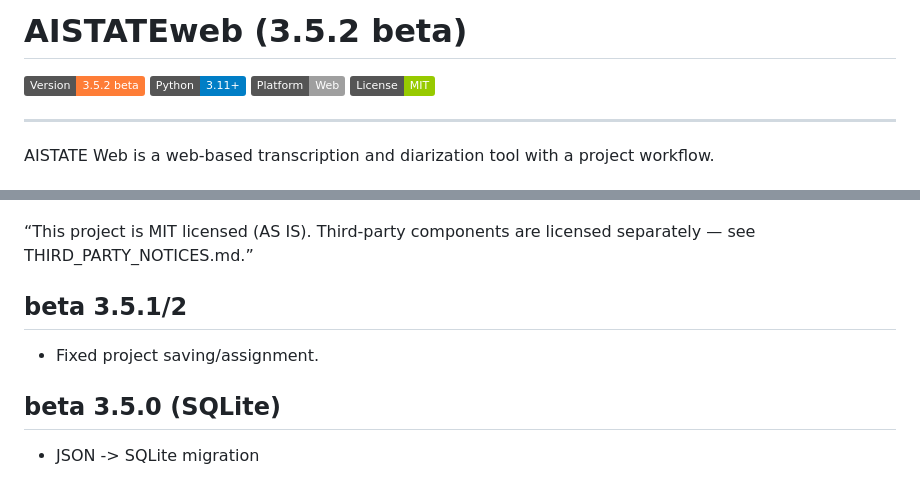
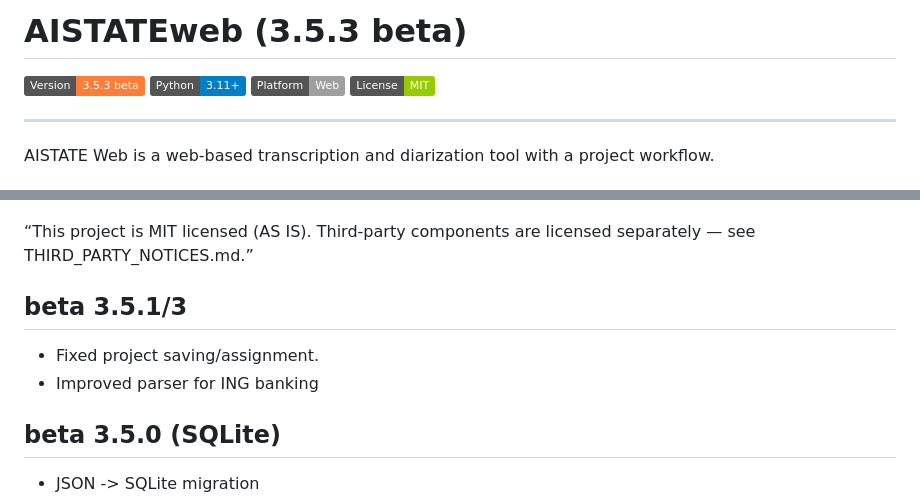
Before and after one commit to pawlict/AISTATEweb, a Markdown page: README.md, 2 parts joined by grey strips. Drawn GitHub-style; badges without logos.

```diff
--- a/README.md
+++ b/README.md
@@ -1,6 +1,6 @@
-# AISTATEweb (3.5.2 beta)
+# AISTATEweb (3.5.3 beta)
 
-![Version](https://img.shields.io/badge/Version-3.5.2%20beta-orange)
+![Version](https://img.shields.io/badge/Version-3.5.3%20beta-orange)
 ![Python](https://img.shields.io/badge/Python-3.11%2B-blue)
 ![Platform](https://img.shields.io/badge/Platform-Web-lightgrey)
 ![License](https://img.shields.io/badge/License-MIT-green)
@@ -287,8 +287,9 @@ Open in browser: http://127.0.0.1:8000
 
 * * *
 “This project is MIT licensed (AS IS). Third-party components are licensed separately — see THIRD_PARTY_NOTICES.md.”
-## beta 3.5.1/2
+## beta 3.5.1/3
 - Fixed project saving/assignment.
+- Improved parser for ING banking
 
 ## beta 3.5.0 (SQLite)
 - JSON -> SQLite migration
```
